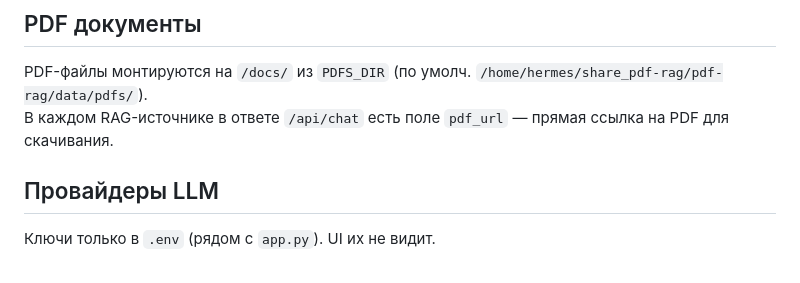
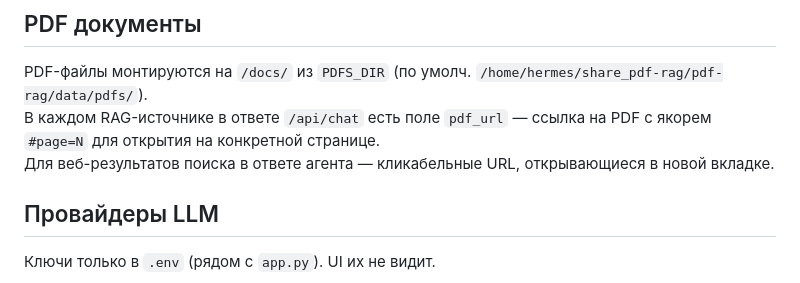
Before and after one commit to sde-search/TvHelperAgent, a Markdown page: README.md, the part around the change. Drawn GitHub-style.

Commit message:
docs: document PDF page links (#page=N) and clickable web URLs

```diff
--- a/README.md
+++ b/README.md
@@ -71,7 +71,8 @@ cloudflared tunnel --url http://localhost:8080
 ## PDF документы
 
 PDF-файлы монтируются на `/docs/` из `PDFS_DIR` (по умолч. `/home/hermes/share_pdf-rag/pdf-rag/data/pdfs/`).
-В каждом RAG-источнике в ответе `/api/chat` есть поле `pdf_url` — прямая ссылка на PDF для скачивания.
+В каждом RAG-источнике в ответе `/api/chat` есть поле `pdf_url` — ссылка на PDF с якорем `#page=N` для открытия на конкретной странице.
+Для веб-результатов поиска в ответе агента — кликабельные URL, открывающиеся в новой вкладке.
 
 ## Провайдеры LLM
 
```
